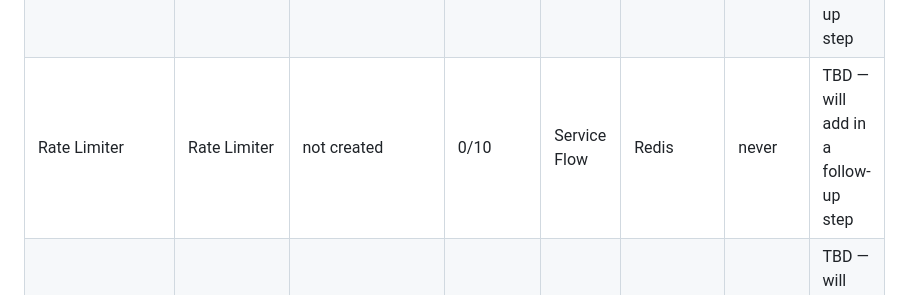
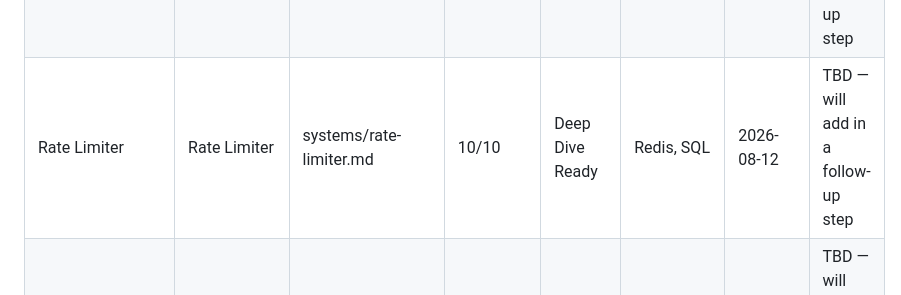
Before and after one commit to ssn2026/hld-prep, a Markdown page: docs/TRACKER.md, the part around the change. Rendered like a GitHub page.

```diff
--- a/docs/TRACKER.md
+++ b/docs/TRACKER.md
@@ -32,7 +32,7 @@ Cassandra Based Systems, Social Media, Video Based Systems, (ungrouped)
 | Notification System | Notification System | not created | 0/10 | Not Started | - | never | TBD — will add in a follow-up step |
 | Amazon Order Managment System | Ordering System | systems/amazon-order-management-system.md | 10/10 | Deep Dive Ready | SQL, Kafka | 2026-08-12 | TBD — will add in a follow-up step |
 | Hotel ReservationSyste | Booking System | not created | 0/10 | Service Flow | SQL | never | TBD — will add in a follow-up step |
-| Rate Limiter | Rate Limiter | not created | 0/10 | Service Flow | Redis | never | TBD — will add in a follow-up step |
+| Rate Limiter | Rate Limiter | systems/rate-limiter.md | 10/10 | Deep Dive Ready | Redis, SQL | 2026-08-12 | TBD — will add in a follow-up step |
 | Flight Ticket Booking | Booking System | not created | 0/10 | Not Started | SQL | never | TBD — will add in a follow-up step |
 | Doctor Appointment | Booking System | not created | 0/10 | Not Started | SQL | never | TBD — will add in a follow-up step |
 | Google Maps | Location Based Systems | not created | 0/10 | Not Started | - | never | TBD — will add in a follow-up step |
```
Also changed, not shown: systems/rate-limiter.md (added, +347 -0 lines).
